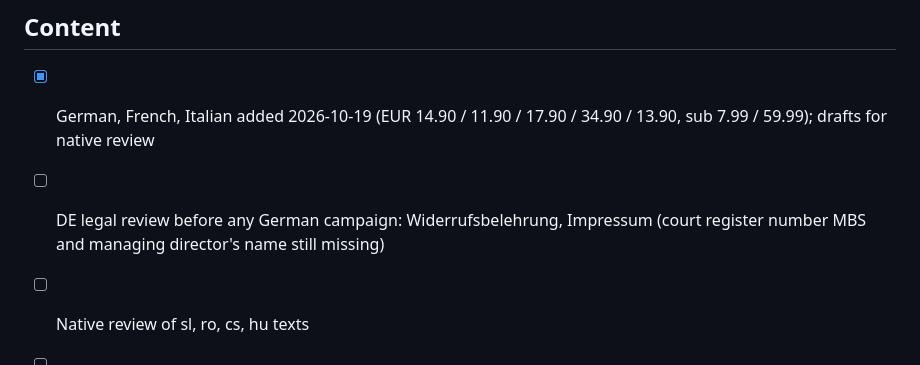
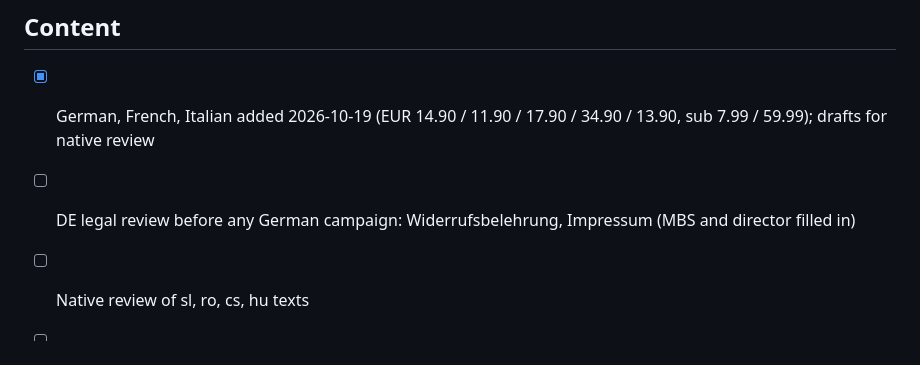
Before and after one commit to nmotika/mirastela, a Markdown page: docs/launch-checklist.md, the part around the change. Rendered like a GitHub page.

Commit message:
DE Impressum: managing director and court register number
Co-Authored-By: Claude Opus 5.5 <noreply@anthropic.com>
Claude-Session: https://claude.ai/code/session_01LjrPVAHpXpPsVULE18h4iE

```diff
--- a/docs/launch-checklist.md
+++ b/docs/launch-checklist.md
@@ -55,6 +55,6 @@ consent and tracking are written once.
 
 ## Content
 - [x] German, French, Italian added 2026-10-19 (EUR 14.90 / 11.90 / 17.90 / 34.90 / 13.90, sub 7.99 / 59.99); drafts for native review
-- [ ] DE legal review before any German campaign: Widerrufsbelehrung, Impressum (court register number MBS and managing director's name still missing)
+- [ ] DE legal review before any German campaign: Widerrufsbelehrung, Impressum (MBS and director filled in)
 - [ ] Native review of sl, ro, cs, hu texts
 - [ ] Astrocartography and sky map (deferred)
```
Also changed, not shown: 1 other file.
